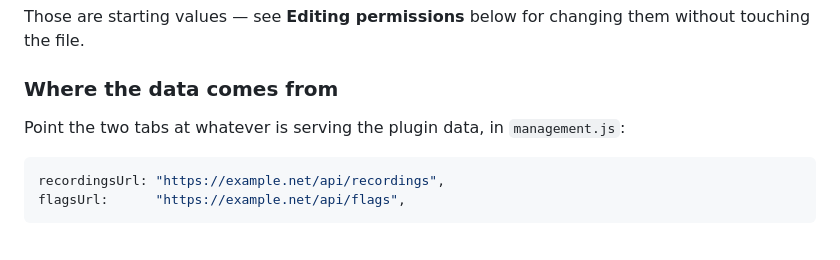
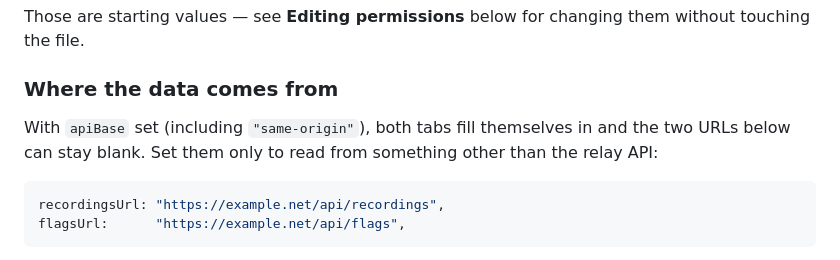
Before and after one commit to MysteriousProgramme/TempestTournament, a Markdown page: README.md, the part around the change. Rendered like a GitHub page.

````diff
--- a/README.md
+++ b/README.md
@@ -322,8 +322,9 @@ without touching the file.
 
 ### Where the data comes from
 
-Point the two tabs at whatever is serving the plugin data, in
-`management.js`:
+With `apiBase` set (including `"same-origin"`), both tabs fill themselves in
+and the two URLs below can stay blank. Set them only to read from something
+other than the relay API:
 
 ```js
 recordingsUrl: "https://example.net/api/recordings",
````
Also changed, not shown: server/README.md (+37 -12 lines).
